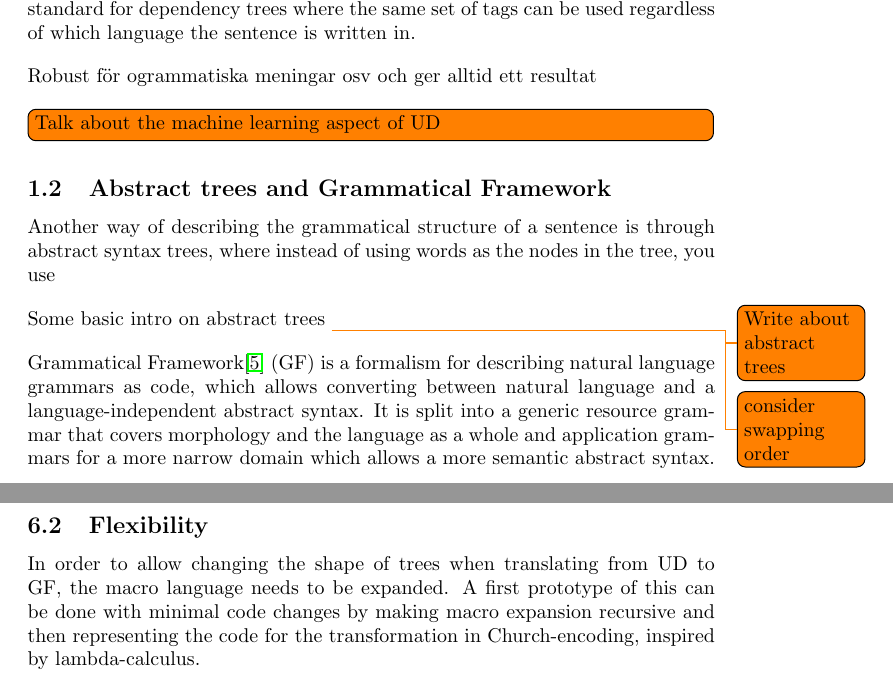
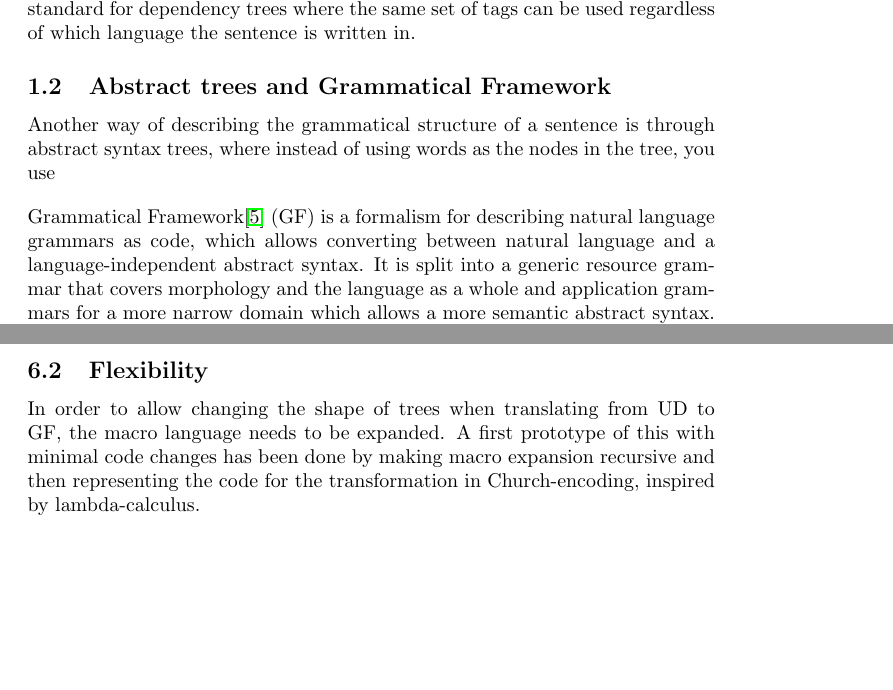
Before and after one commit to anka-213/gf-ud-exjobb, a LaTeX document (planeringsrapport/main.tex): two parts of pages 2 and 7 of 9 before the commit and two parts of pages 2 and 6 of 9 after it, joined at a grey line, cut so that both start at the same text, the shorter picture padded with empty space. Compiled offline with pdfLaTeX.

Commit message:
remove and fix todos

```diff
--- a/planeringsrapport/main.tex
+++ b/planeringsrapport/main.tex
@@ -184,9 +184,9 @@ A dependency tree is a tree structure that shows the grammatical relationship be
 The specific standard for dependency trees that this paper is about is called Universal Dependencies (UD). UD is based on the idea of making a multilingual standard for dependency trees where the same set of tags can be used regardless of which language the sentence is written in.
 
 
-Robust för ogrammatiska meningar osv och ger alltid ett resultat
+% TODO: Robust för ogrammatiska meningar osv och ger alltid ett resultat
 
-\todo[inline]{Talk about the machine learning aspect of UD}
+% \todo[inline]{Talk about the machine learning aspect of UD}
 
 % One way to describe the structure of a sentence is through so-called dependency trees where the words in a sentence form a tree with one word is designated as the root and all the other words attach based on their relation to other words
 
@@ -200,13 +200,13 @@ Robust för ogrammatiska meningar osv och ger alltid ett resultat
 
 Another way of describing the grammatical structure of a sentence is through abstract syntax trees, where instead of using words as the nodes in the tree, you use
 
-Some basic intro on abstract trees
-\todo{Write about abstract trees} \todo{consider swapping order}
+% \todo[inline]{Write about abstract trees}
+% \todo[inline]{Add an image}
 
 Grammatical Framework\cite{ranta-2004} (GF) is a formalism for describing natural language grammars as code, which allows converting between natural language and a language-independent abstract syntax. It is split into a generic resource grammar that covers morphology and the language as a whole and application grammars for a more narrow domain which allows a more semantic abstract syntax. When you try to write a grammar that covers a very wide domain, you will often get an over-generating grammar where each sentence can be parsed in very many ways into many different trees, where usually only one is the intended way.
 
 \subsection{Differences between GF and UD}
-% Strenght and weaknesses
+% Strengths and weaknesses
 
 
 % % Grammatical Framework has [some] advantages for [use-case], so it would be useful to be able to parse using UD and then get out a GF tree. A
@@ -454,8 +456,7 @@ These methods were used for the different parts of the project
 \subsection{Flexibility}
 
 In order to allow changing the shape of trees when translating from UD to GF, the macro language needs to be expanded.
-A first prototype of this
-can be done with minimal code changes by making macro expansion recursive and then representing the code for the transformation in Church-encoding, inspired by lambda-calculus.
+A first prototype of this with minimal code changes has been done by making macro expansion recursive and then representing the code for the transformation in Church-encoding, inspired by lambda-calculus.
 
 This approach can be evaluated by seeing how well it covers different tree shape changes for different trees one would encounter.
 
```
Also changed, not shown: planeringsrapport/main.tex (35 more changed lines).
